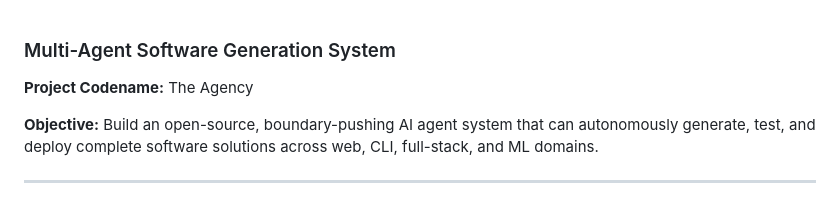
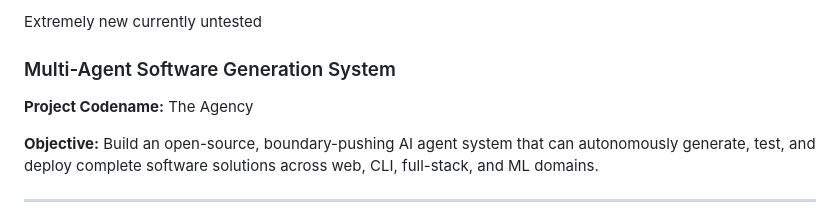
Before and after one commit to meistro57/The-Agency, a Markdown page: README.md, the part around the change. GitHub-like rendering.

Commit message:
Update README with new info

```diff
--- a/README.md
+++ b/README.md
@@ -1,3 +1,5 @@
+Extremely new currently untested
+
 ### Multi-Agent Software Generation System
 
 **Project Codename:** The Agency
```
